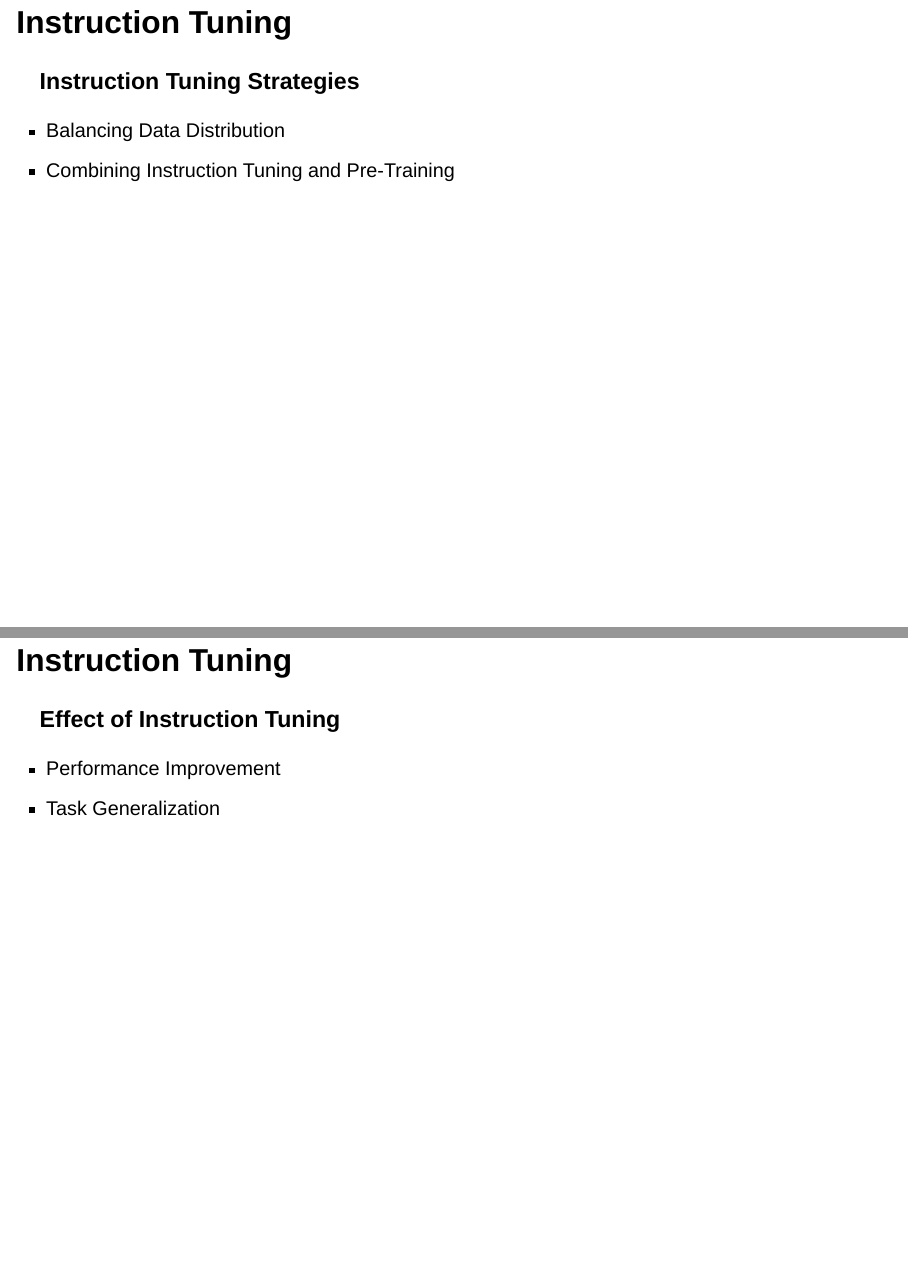
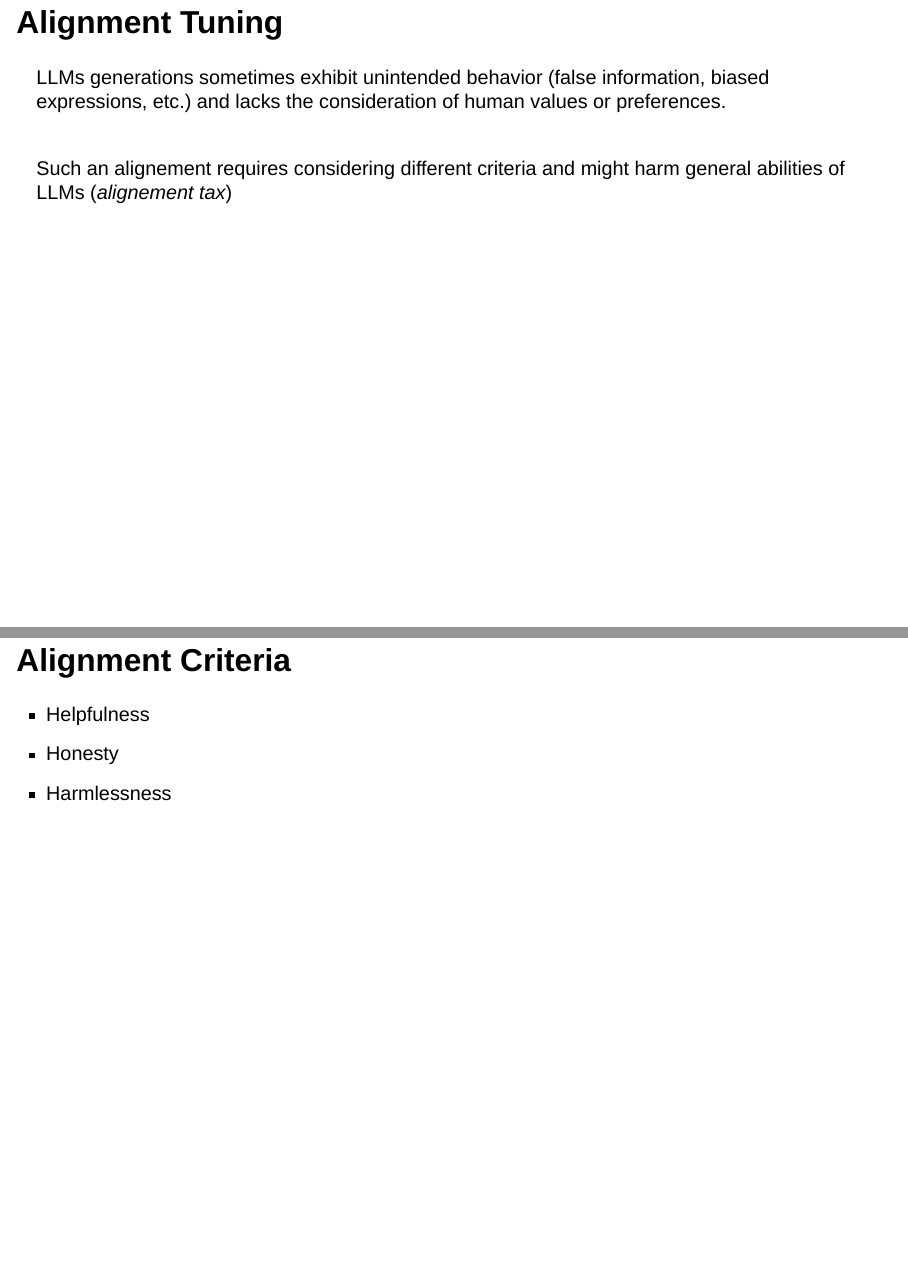
Before and after one commit to rmngllnn/presentations, a Quarto document (llm_survey.qmd): pages 22 and 23 of 34 before the commit and pages 22 and 23 of 32 after it, joined at a grey line. Rendered offline with R 4.5, knitr and Pandoc in place of Quarto, with nearby package versions; drawn as Slidy slides in place of the format the file asks for.

Commit message:
final commit for 2023-07-11 presentation

```diff
--- a/llm_survey.qmd
+++ b/llm_survey.qmd
@@ -160,19 +160,6 @@ To reduce memory usage, use of FP16 (16-bit floating point numbers)
 
 ![](./images/FormattedInstanceConstruction.png)
 
-## Instruction Tuning
-
-### Instruction Tuning Strategies
-
-- Balancing Data Distribution
-- Combining Instruction Tuning and Pre-Training
-
-## Instruction Tuning
-
-### Effect of Instruction Tuning
-
-- Performance Improvement
-- Task Generalization
 
 ## Alignment Tuning
 
```
